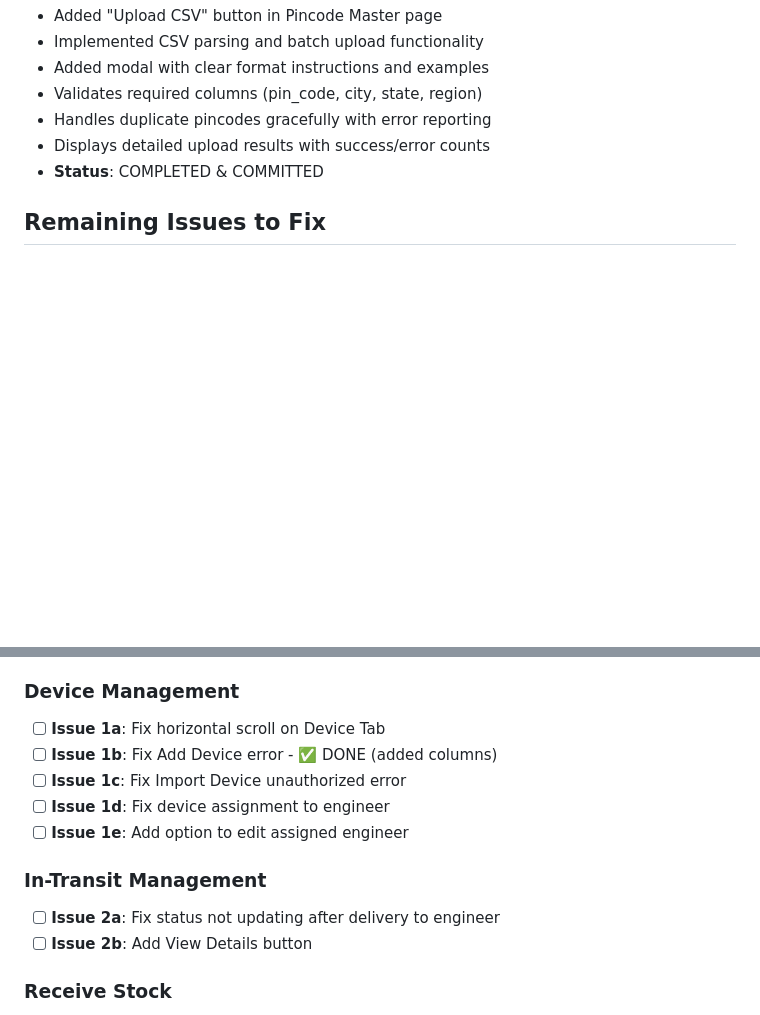
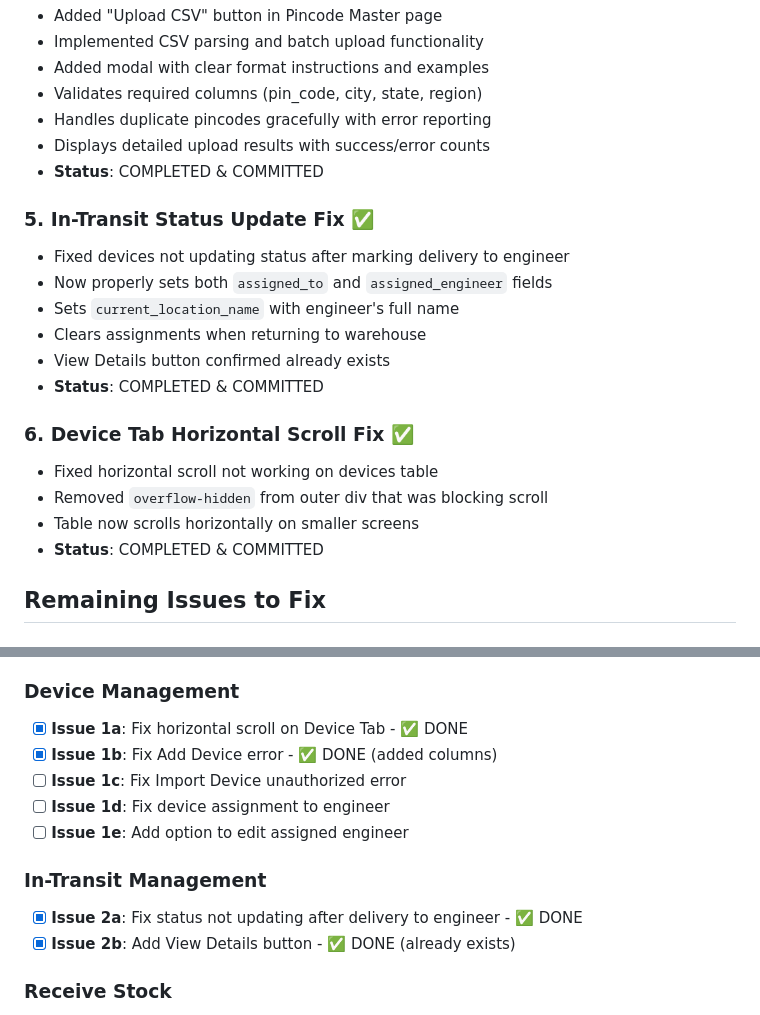
Before and after one commit to srksourabh/uds-pos, a Markdown page: FIXES_SUMMARY.md, 2 parts joined by grey strips. Rendered like a GitHub page; blank space fills up the shorter version.

Commit message:
Update FIXES_SUMMARY with In-Transit and Devices fixes

```diff
--- a/FIXES_SUMMARY.md
+++ b/FIXES_SUMMARY.md
@@ -34,6 +34,20 @@
 - Displays detailed upload results with success/error counts
 - **Status**: COMPLETED & COMMITTED
 
+### 5. In-Transit Status Update Fix ✅
+- Fixed devices not updating status after marking delivery to engineer
+- Now properly sets both `assigned_to` and `assigned_engineer` fields
+- Sets `current_location_name` with engineer's full name
+- Clears assignments when returning to warehouse
+- View Details button confirmed already exists
+- **Status**: COMPLETED & COMMITTED
+
+### 6. Device Tab Horizontal Scroll Fix ✅
+- Fixed horizontal scroll not working on devices table
+- Removed `overflow-hidden` from outer div that was blocking scroll
+- Table now scrolls horizontally on smaller screens
+- **Status**: COMPLETED & COMMITTED
+
 ## Remaining Issues to Fix
 
 ### User Management
@@ -61,15 +75,15 @@
 - [ ] **Issue 5e**: Fix All Calls vs Pending calls duplication
 
 ### Device Management
-- [ ] **Issue 1a**: Fix horizontal scroll on Device Tab
-- [ ] **Issue 1b**: Fix Add Device error - ✅ DONE (added columns)
+- [x] **Issue 1a**: Fix horizontal scroll on Device Tab - ✅ DONE
+- [x] **Issue 1b**: Fix Add Device error - ✅ DONE (added columns)
 - [ ] **Issue 1c**: Fix Import Device unauthorized error
 - [ ] **Issue 1d**: Fix device assignment to engineer
 - [ ] **Issue 1e**: Add option to edit assigned engineer
 
 ### In-Transit Management
-- [ ] **Issue 2a**: Fix status not updating after delivery to engineer
-- [ ] **Issue 2b**: Add View Details button
+- [x] **Issue 2a**: Fix status not updating after delivery to engineer - ✅ DONE
+- [x] **Issue 2b**: Add View Details button - ✅ DONE (already exists)
 
 ### Receive Stock
 - [ ] **Issue 3a**: Fix barcode scanner not working
```
